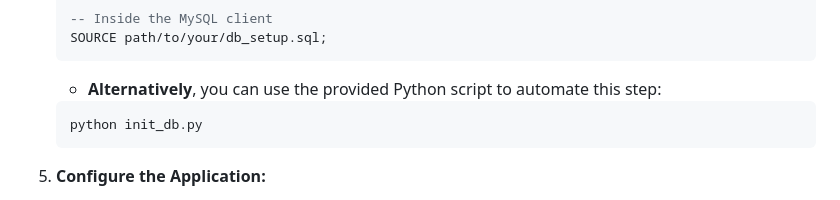
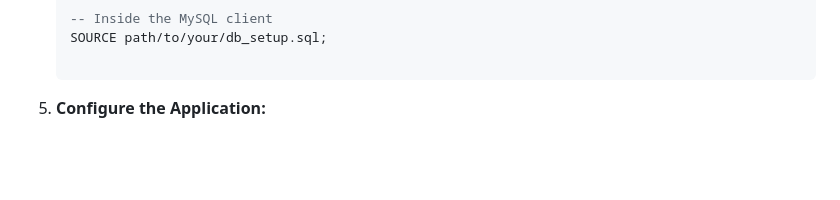
Before and after one commit to Garvit240205/CartBharo--DBMS-Project, a Markdown page: README.md, the part around the change. GitHub-like rendering; blank space fills up the shorter version.

````diff
--- a/README.md
+++ b/README.md
@@ -84,11 +84,6 @@ To run this project locally, please follow these steps:
     ```sql
     -- Inside the MySQL client
     SOURCE path/to/your/db_setup.sql;
-    ```
-    - **Alternatively**, you can use the provided Python script to automate this step:
-    ```bash
-    python init_db.py
-    ```
 
 5.  **Configure the Application:**
     - Open `app.py` and update the MySQL `password` in the `get_db_connection` function to match your root password.
````
